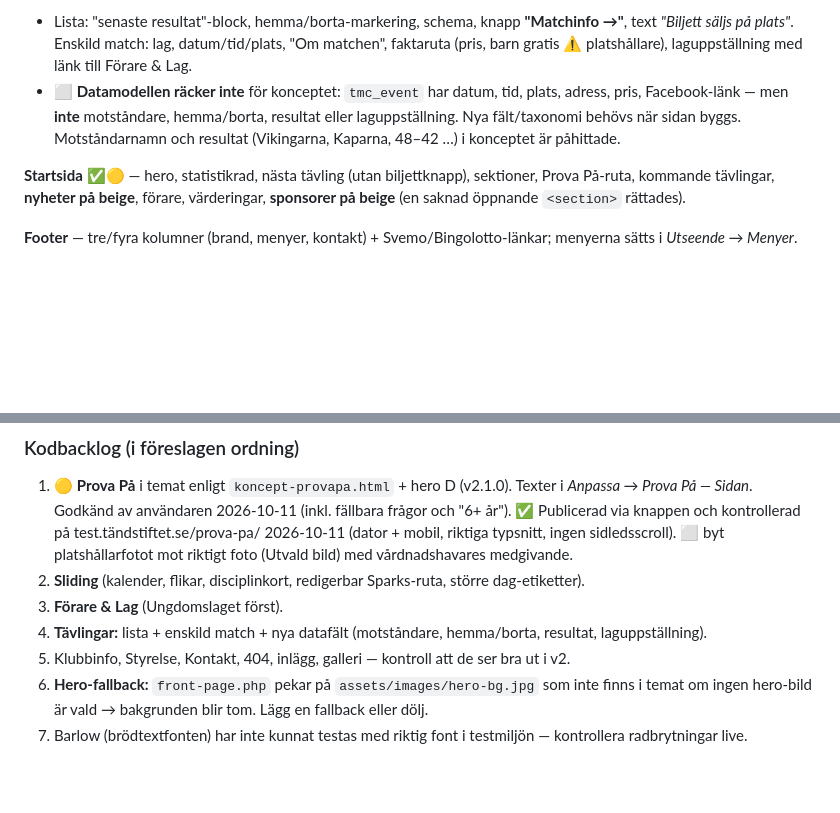
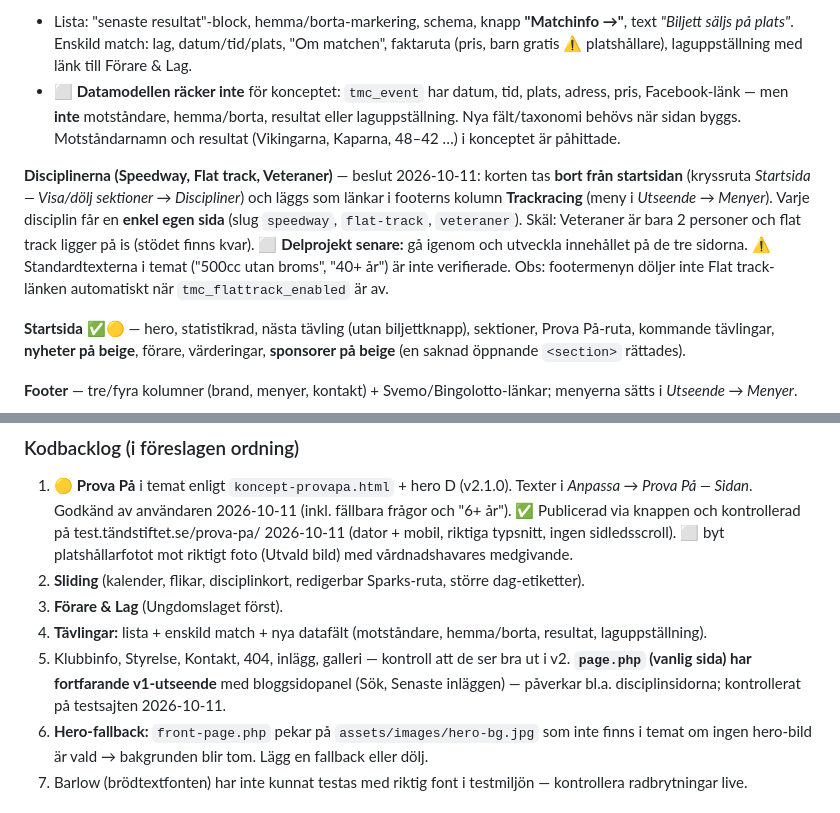
Before and after one commit to Arnbjorn/mkt-web, a Markdown page: docs/PROJEKTKONTEXT.md, 2 parts joined by grey strips. Rendered like a GitHub page; blank space fills up the shorter version.

Commit message:
PROJEKTKONTEXT: disciplinerna flyttas till footern + enkla sidor (beslut)
Co-Authored-By: Claude Opus 5.5 <noreply@anthropic.com>

```diff
--- a/docs/PROJEKTKONTEXT.md
+++ b/docs/PROJEKTKONTEXT.md
@@ -87,6 +87,8 @@ Alla med Customizer-nycklar (`tmc_…`) — se `CLAUDE.md` för kartan.
 - Lista: "senaste resultat"-block, hemma/borta-markering, schema, knapp **"Matchinfo →"**, text *"Biljett säljs på plats"*. Enskild match: lag, datum/tid/plats, "Om matchen", faktaruta (pris, barn gratis ⚠ platshållare), laguppställning med länk till Förare & Lag.
 - ⬜ **Datamodellen räcker inte** för konceptet: `tmc_event` har datum, tid, plats, adress, pris, Facebook-länk — men **inte** motståndare, hemma/borta, resultat eller laguppställning. Nya fält/taxonomi behövs när sidan byggs. Motståndarnamn och resultat (Vikingarna, Kaparna, 48–42 …) i konceptet är påhittade.
 
+**Disciplinerna (Speedway, Flat track, Veteraner)** — beslut 2026-10-11: korten tas **bort från startsidan** (kryssruta *Startsida — Visa/dölj sektioner → Discipliner*) och läggs som länkar i footerns kolumn **Trackracing** (meny i *Utseende → Menyer*). Varje disciplin får en **enkel egen sida** (slug `speedway`, `flat-track`, `veteraner`). Skäl: Veteraner är bara 2 personer och flat track ligger på is (stödet finns kvar). ⬜ **Delprojekt senare:** gå igenom och utveckla innehållet på de tre sidorna. ⚠ Standardtexterna i temat ("500cc utan broms", "40+ år") är inte verifierade. Obs: footermenyn döljer inte Flat track-länken automatiskt när `tmc_flattrack_enabled` är av.
+
 **Startsida** ✅🟡 — hero, statistikrad, nästa tävling (utan biljettknapp), sektioner, Prova På-ruta, kommande tävlingar, **nyheter på beige**, förare, värderingar, **sponsorer på beige** (en saknad öppnande `<section>` rättades).
 
 **Footer** — tre/fyra kolumner (brand, menyer, kontakt) + Svemo/Bingolotto-länkar; menyerna sätts i *Utseende → Menyer*.
@@ -115,7 +117,7 @@ Alla med Customizer-nycklar (`tmc_…`) — se `CLAUDE.md` för kartan.
 2. **Sliding** (kalender, flikar, disciplinkort, redigerbar Sparks-ruta, större dag-etiketter).
 3. **Förare & Lag** (Ungdomslaget först).
 4. **Tävlingar:** lista + enskild match + nya datafält (motståndare, hemma/borta, resultat, laguppställning).
-5. Klubbinfo, Styrelse, Kontakt, 404, inlägg, galleri — kontroll att de ser bra ut i v2.
+5. Klubbinfo, Styrelse, Kontakt, 404, inlägg, galleri — kontroll att de ser bra ut i v2. **`page.php` (vanlig sida) har fortfarande v1-utseende** med bloggsidopanel (Sök, Senaste inläggen) — påverkar bl.a. disciplinsidorna; kontrollerat på testsajten 2026-10-11.
 6. **Hero-fallback:** `front-page.php` pekar på `assets/images/hero-bg.jpg` som inte finns i temat om ingen hero-bild är vald → bakgrunden blir tom. Lägg en fallback eller dölj.
 7. Barlow (brödtextfonten) har inte kunnat testas med riktig font i testmiljön — kontrollera radbrytningar live.
 
```
